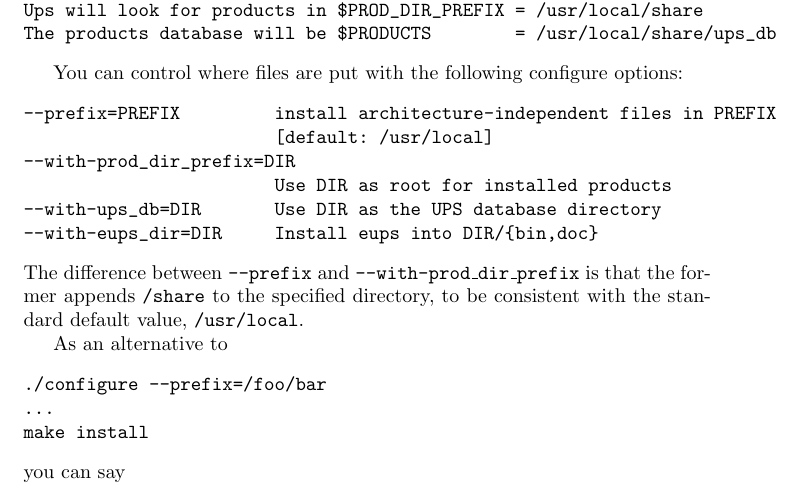
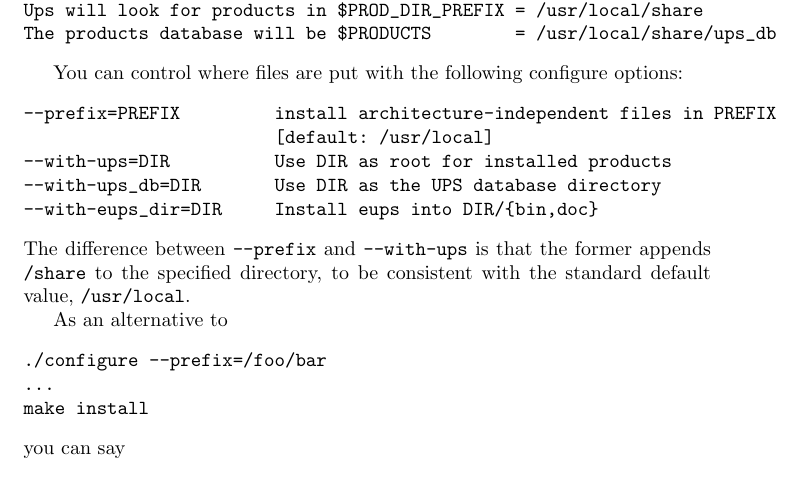
Before and after one commit to RobertLuptonTheGood/eups, a LaTeX document (doc/eups.tex): part of page 4 of 8, cut so that both start at the same text. Compiled offline with pdfLaTeX.

Commit message:
Change --with-prod_dir_prefix to --with-ups

```diff
--- a/doc/eups.tex
+++ b/doc/eups.tex
@@ -209,12 +209,11 @@ You can control where files are put with the following configure options:
 \begin{verbatim}
 --prefix=PREFIX         install architecture-independent files in PREFIX
                         [default: /usr/local]
---with-prod_dir_prefix=DIR
-                        Use DIR as root for installed products
+--with-ups=DIR          Use DIR as root for installed products
 --with-ups_db=DIR       Use DIR as the UPS database directory
 --with-eups_dir=DIR     Install eups into DIR/{bin,doc}
 \end{verbatim}
-The difference between \texttt{--prefix} and \texttt{--with-prod\_dir\_prefix}
+The difference between \texttt{--prefix} and \texttt{--with-ups}
 is that the former appends \texttt{/share} to the specified directory, to
 be consistent with the standard default value, \texttt{/usr/local}.
 
```
Also changed, not shown: doc/eups.tex (2 more changed lines), 2 other files.
